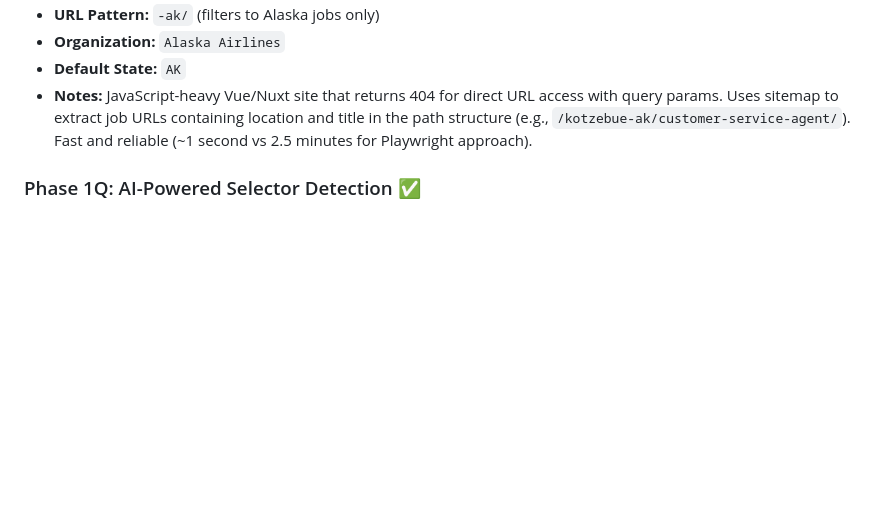
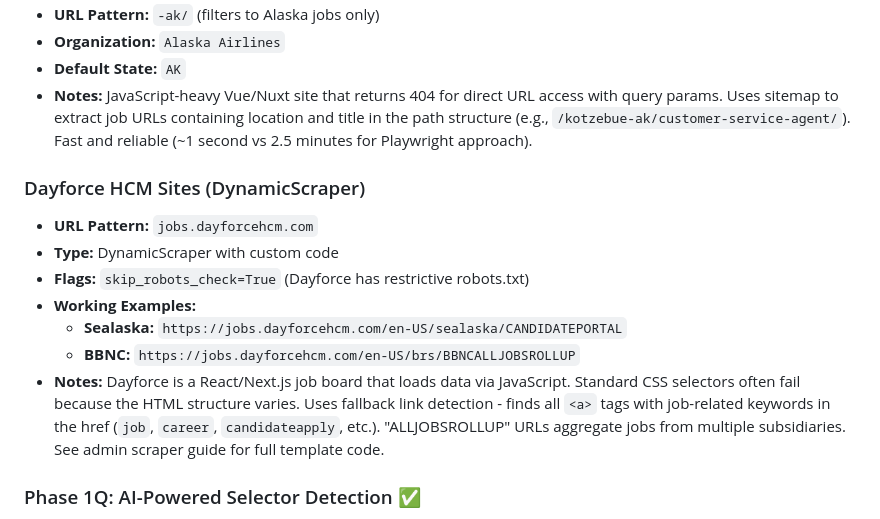
Before and after one commit to mbuckingham74/Far-Reach-Jobs, a Markdown page: CLAUDE_STATUS.md, the part around one of its changes. Rendered like a GitHub page; blank space fills up the shorter version.

Commit message:
Docs: Add Dayforce HCM to working source configurations
Documented the Dayforce scraper pattern in CLAUDE_STATUS.md with working
examples (Sealaska, BBNC) and key configuration notes.

🤖 Generated with [Claude Code](https://claude.com/claude-code)

Co-Authored-By: Claude <noreply@anthropic.com>

```diff
--- a/CLAUDE_STATUS.md
+++ b/CLAUDE_STATUS.md
@@ -561,6 +561,15 @@ This section documents CSS selectors that have been tested and work for specific
 - **Default State:** `AK`
 - **Notes:** JavaScript-heavy Vue/Nuxt site that returns 404 for direct URL access with query params. Uses sitemap to extract job URLs containing location and title in the path structure (e.g., `/kotzebue-ak/customer-service-agent/`). Fast and reliable (~1 second vs 2.5 minutes for Playwright approach).
 
+### Dayforce HCM Sites (DynamicScraper)
+- **URL Pattern:** `jobs.dayforcehcm.com`
+- **Type:** DynamicScraper with custom code
+- **Flags:** `skip_robots_check=True` (Dayforce has restrictive robots.txt)
+- **Working Examples:**
+  - **Sealaska:** `https://jobs.dayforcehcm.com/en-US/sealaska/CANDIDATEPORTAL`
+  - **BBNC:** `https://jobs.dayforcehcm.com/en-US/brs/BBNCALLJOBSROLLUP`
+- **Notes:** Dayforce is a React/Next.js job board that loads data via JavaScript. Standard CSS selectors often fail because the HTML structure varies. Uses fallback link detection - finds all `<a>` tags with job-related keywords in the href (`job`, `career`, `candidateapply`, etc.). "ALLJOBSROLLUP" URLs aggregate jobs from multiple subsidiaries. See admin scraper guide for full template code.
+
 ### Phase 1Q: AI-Powered Selector Detection ✅
 - [x] AI analysis endpoint using Claude API
 - [x] "Analyze Page with AI" button on source configuration page
```
Also changed, not shown: other parts of CLAUDE_STATUS.md (+1 -1 lines).
